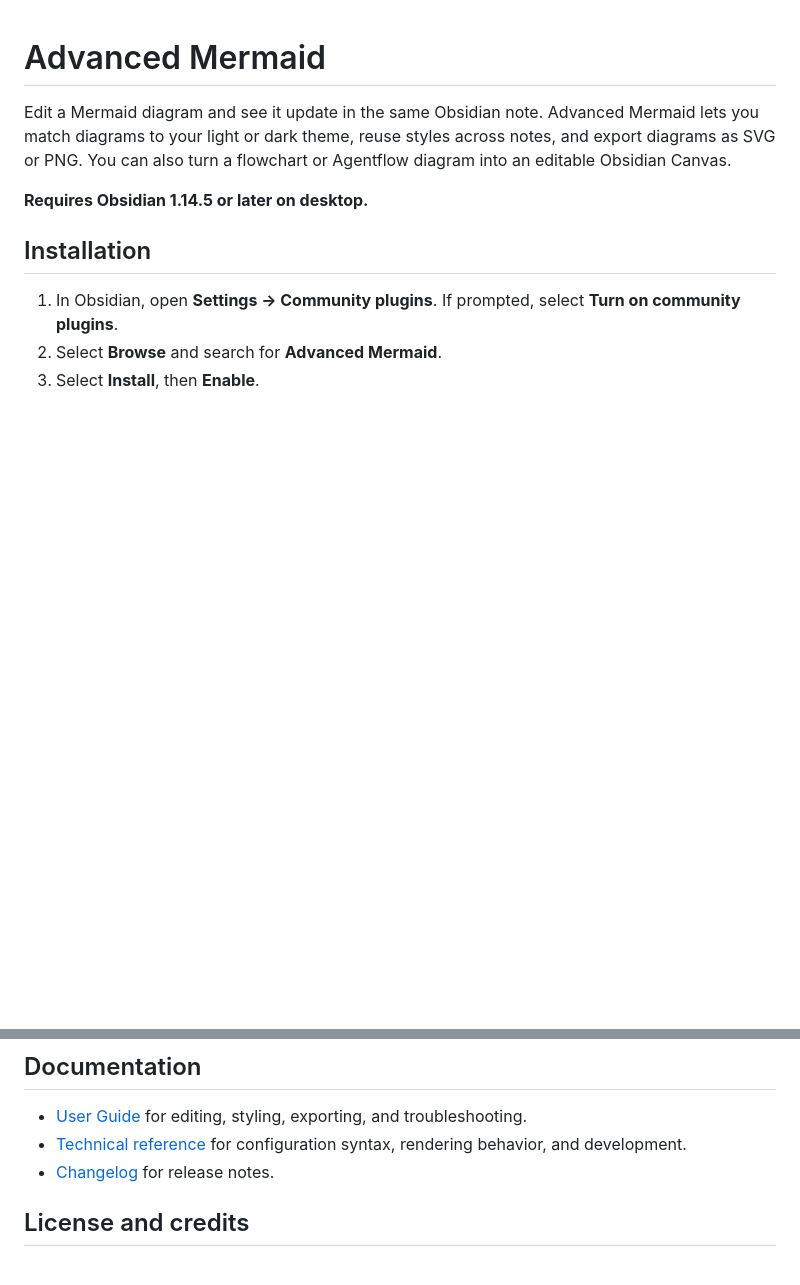
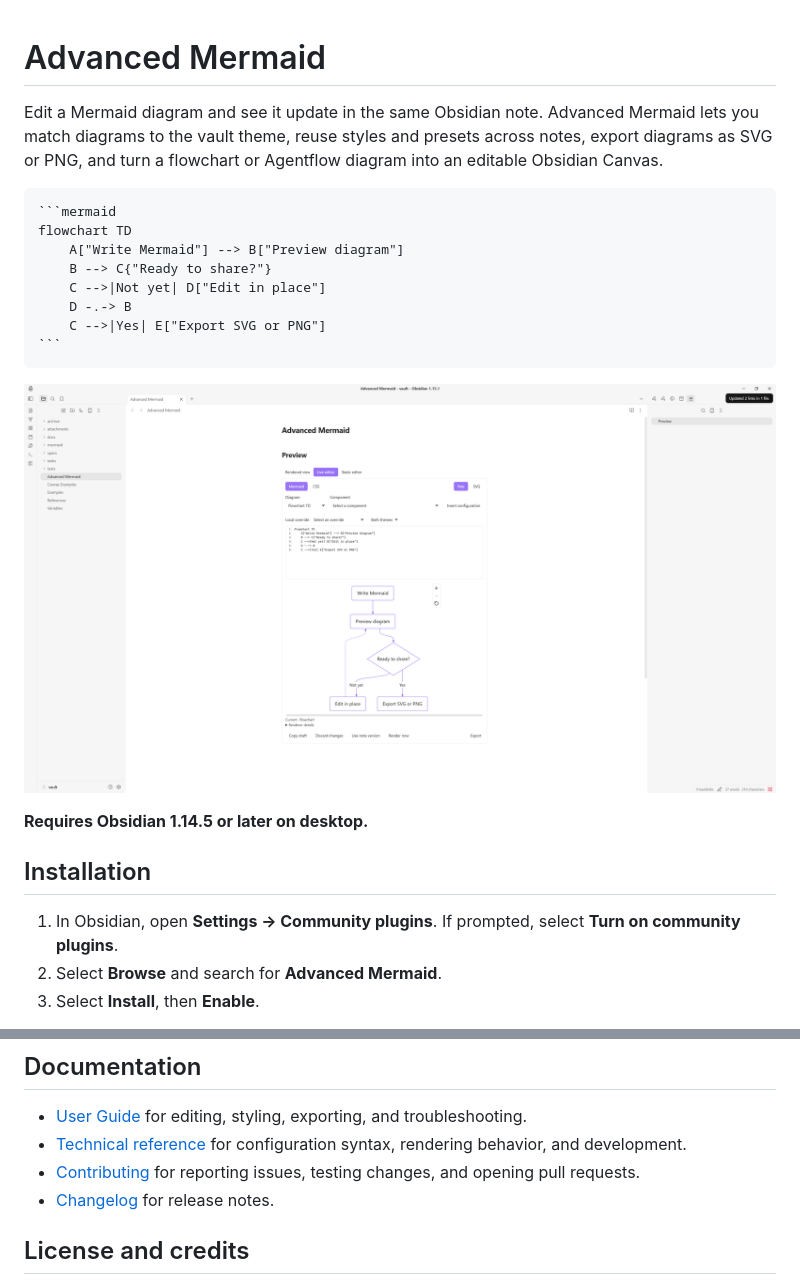
Before and after one commit to indubyagee/advanced-mermaid, a Markdown page: README.md, 2 parts joined by grey strips. Rendered like a GitHub page; pictures changed too: docs/media/preview-light-flowchart-0.3.3.png (added); blank space fills up the shorter version.

Commit message:
chore: update CHANGELOG and README

`````diff
--- a/README.md
+++ b/README.md
@@ -1,6 +1,19 @@
 # Advanced Mermaid
 
-Edit a Mermaid diagram and see it update in the same Obsidian note. Advanced Mermaid lets you match diagrams to your light or dark theme, reuse styles across notes, and export diagrams as SVG or PNG. You can also turn a flowchart or Agentflow diagram into an editable Obsidian Canvas.
+Edit a Mermaid diagram and see it update in the same Obsidian note. Advanced Mermaid lets you match diagrams to the vault theme, reuse styles and presets across notes, export diagrams as SVG or PNG, and turn a flowchart or Agentflow diagram into an editable Obsidian Canvas.
+
+````markdown
+```mermaid
+flowchart TD
+    A["Write Mermaid"] --> B["Preview diagram"]
+    B --> C{"Ready to share?"}
+    C -->|Not yet| D["Edit in place"]
+    D -.-> B
+    C -->|Yes| E["Export SVG or PNG"]
+```
+````
+
+![Live editor](docs/media/preview-light-flowchart-0.3.3.png)
 
 **Requires Obsidian 1.14.5 or later on desktop.**
 
@@ -32,6 +45,7 @@ While the plugin is enabled, it renders both `mermaid` and `pele` code blocks us
 
 - [User Guide](docs/user-guide.md) for editing, styling, exporting, and troubleshooting.
 - [Technical reference](docs/technical-reference.md) for configuration syntax, rendering behavior, and development.
+- [Contributing](CONTRIBUTING.md) for reporting issues, testing changes, and opening pull requests.
 - [Changelog](CHANGELOG.md) for release notes.
 
 ## License and credits
`````
Also changed, not shown: other parts of README.md (+4 -0 lines), CHANGELOG.md (+6 -0 lines).
